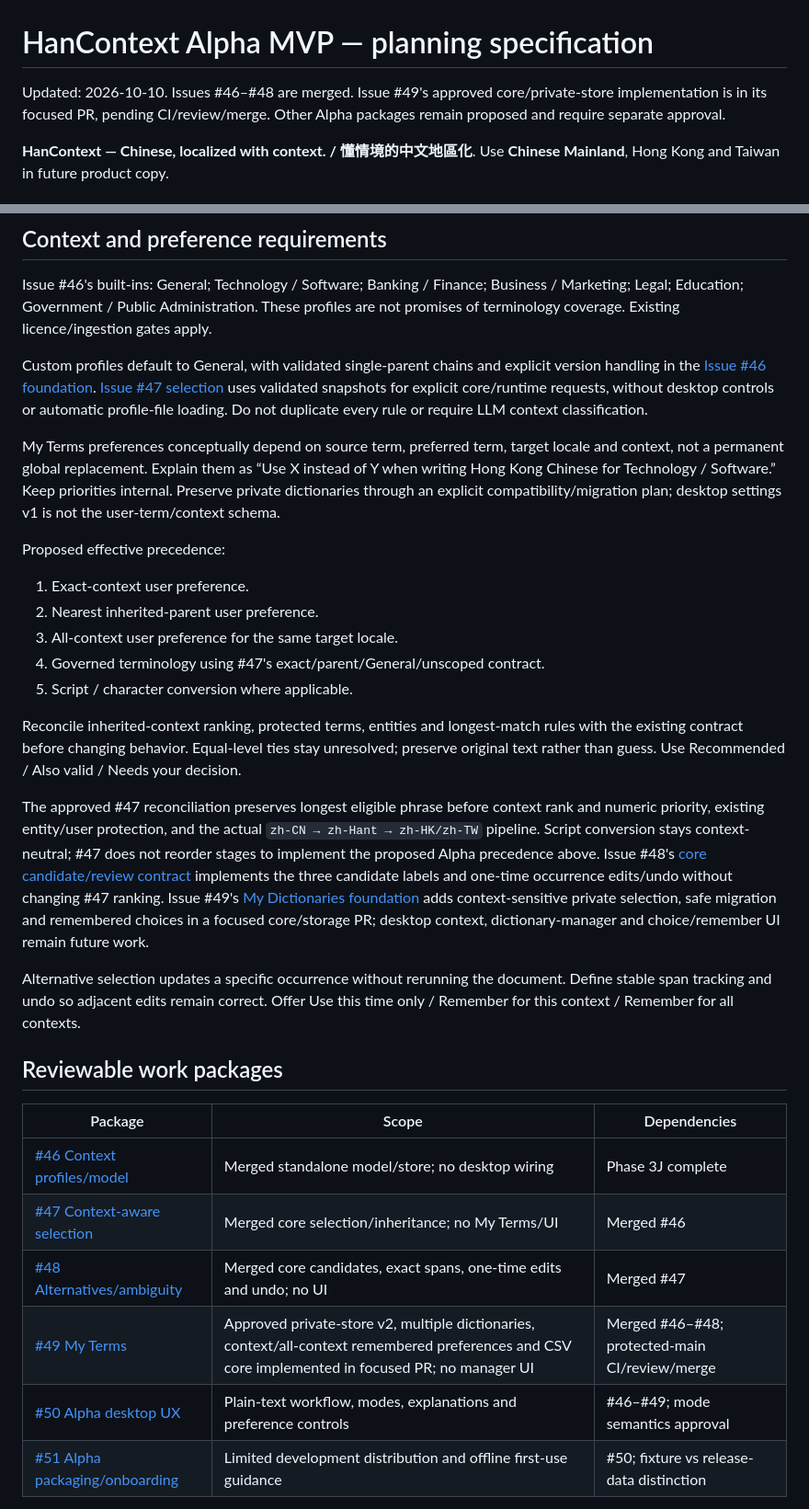
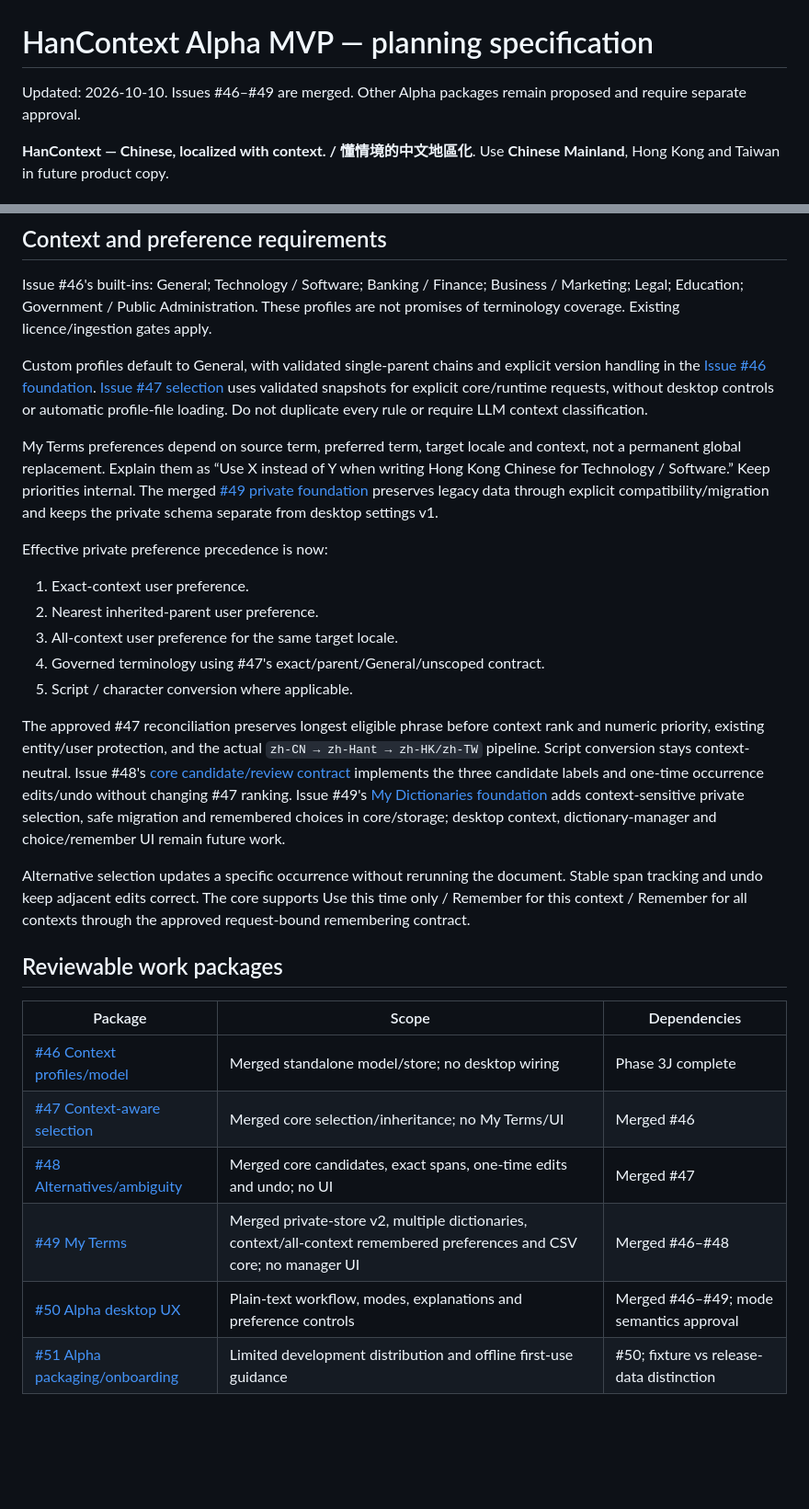
Before and after one commit to 168aadc852/chinese-regional-localizer, a Markdown page: docs/HANCONTEXT_ALPHA_MVP.md, 2 parts joined by grey strips. Shown at 92% size. Drawn GitHub-style; blank space fills up the shorter version.

Commit message:
docs: mark Issue #49 core as merged

```diff
--- a/docs/HANCONTEXT_ALPHA_MVP.md
+++ b/docs/HANCONTEXT_ALPHA_MVP.md
@@ -1,7 +1,6 @@
 # HanContext Alpha MVP — planning specification
 
-Updated: 2026-10-10. Issues #46–#48 are merged. Issue #49's approved core/private-store
-implementation is in its focused PR, pending CI/review/merge.
+Updated: 2026-10-10. Issues #46–#49 are merged.
 Other Alpha packages remain proposed and require separate approval.
 
 **HanContext — Chinese, localized with context. / 懂情境的中文地區化**.
@@ -44,13 +43,13 @@ version handling in the [Issue #46 foundation](CONTEXT_PROFILES.md).
 core/runtime requests, without desktop controls or automatic profile-file loading.
 Do not duplicate every rule or require LLM context classification.
 
-My Terms preferences conceptually depend on source term, preferred term, target locale
-and context, not a permanent global replacement. Explain them as “Use X instead of Y
-when writing Hong Kong Chinese for Technology / Software.” Keep priorities internal.
-Preserve private dictionaries through an explicit compatibility/migration plan;
-desktop settings v1 is not the user-term/context schema.
+My Terms preferences depend on source term, preferred term, target locale and context,
+not a permanent global replacement. Explain them as “Use X instead of Y when writing
+Hong Kong Chinese for Technology / Software.” Keep priorities internal. The merged
+[#49 private foundation](MY_DICTIONARIES.md) preserves legacy data through explicit
+compatibility/migration and keeps the private schema separate from desktop settings v1.
 
-Proposed effective precedence:
+Effective private preference precedence is now:
 
 1. Exact-context user preference.
 2. Nearest inherited-parent user preference.
@@ -58,23 +57,19 @@ Proposed effective precedence:
 4. Governed terminology using #47's exact/parent/General/unscoped contract.
 5. Script / character conversion where applicable.
 
-Reconcile inherited-context ranking, protected terms, entities and longest-match rules
-with the existing contract before changing behavior. Equal-level ties stay unresolved;
-preserve original text rather than guess. Use Recommended / Also valid / Needs your decision.
-
 The approved #47 reconciliation preserves longest eligible phrase before context rank
 and numeric priority, existing entity/user protection, and the actual
-`zh-CN → zh-Hant → zh-HK/zh-TW` pipeline. Script conversion stays context-neutral;
-#47 does not reorder stages to implement the proposed Alpha precedence above.
+`zh-CN → zh-Hant → zh-HK/zh-TW` pipeline. Script conversion stays context-neutral.
 Issue #48's [core candidate/review contract](ALTERNATIVE_TERMS.md) implements the
 three candidate labels and one-time occurrence edits/undo without changing #47 ranking.
 Issue #49's [My Dictionaries foundation](MY_DICTIONARIES.md) adds context-sensitive
-private selection, safe migration and remembered choices in a focused core/storage PR;
-desktop context, dictionary-manager and choice/remember UI remain future work.
+private selection, safe migration and remembered choices in core/storage; desktop
+context, dictionary-manager and choice/remember UI remain future work.
 
 Alternative selection updates a specific occurrence without rerunning the document.
-Define stable span tracking and undo so adjacent edits remain correct. Offer Use this
-time only / Remember for this context / Remember for all contexts.
+Stable span tracking and undo keep adjacent edits correct. The core supports Use this
+time only / Remember for this context / Remember for all contexts through the approved
+request-bound remembering contract.
 
 ## Reviewable work packages
 
@@ -83,8 +78,8 @@ time only / Remember for this context / Remember for all contexts.
 | [#46 Context profiles/model](https://github.com/168aadc852/chinese-regional-localizer/issues/46) | Merged standalone model/store; no desktop wiring | Phase 3J complete |
 | [#47 Context-aware selection](https://github.com/168aadc852/chinese-regional-localizer/issues/47) | Merged core selection/inheritance; no My Terms/UI | Merged #46 |
 | [#48 Alternatives/ambiguity](https://github.com/168aadc852/chinese-regional-localizer/issues/48) | Merged core candidates, exact spans, one-time edits and undo; no UI | Merged #47 |
-| [#49 My Terms](https://github.com/168aadc852/chinese-regional-localizer/issues/49) | Approved private-store v2, multiple dictionaries, context/all-context remembered preferences and CSV core implemented in focused PR; no manager UI | Merged #46–#48; protected-main CI/review/merge |
-| [#50 Alpha desktop UX](https://github.com/168aadc852/chinese-regional-localizer/issues/50) | Plain-text workflow, modes, explanations and preference controls | #46–#49; mode semantics approval |
+| [#49 My Terms](https://github.com/168aadc852/chinese-regional-localizer/issues/49) | Merged private-store v2, multiple dictionaries, context/all-context remembered preferences and CSV core; no manager UI | Merged #46–#48 |
+| [#50 Alpha desktop UX](https://github.com/168aadc852/chinese-regional-localizer/issues/50) | Plain-text workflow, modes, explanations and preference controls | Merged #46–#49; mode semantics approval |
 | [#51 Alpha packaging/onboarding](https://github.com/168aadc852/chinese-regional-localizer/issues/51) | Limited development distribution and offline first-use guidance | #50; fixture vs release-data distinction |
 
 Issue creation records proposals/dependencies, not blanket implementation approval.
```
